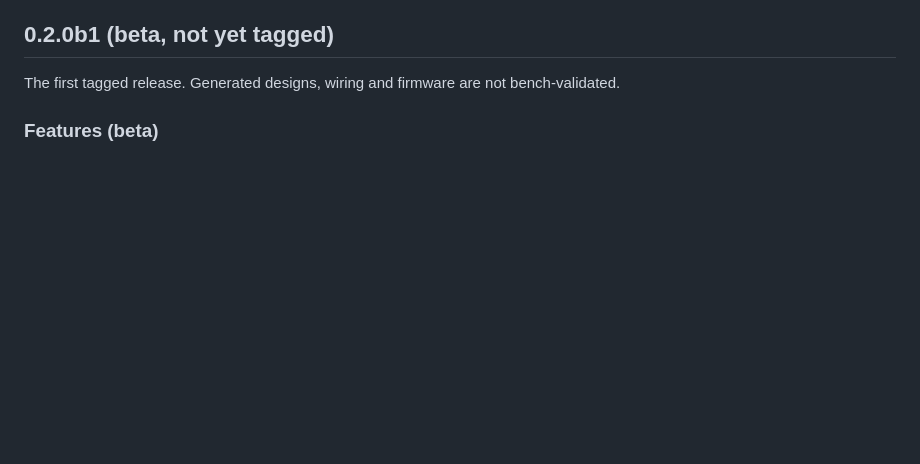
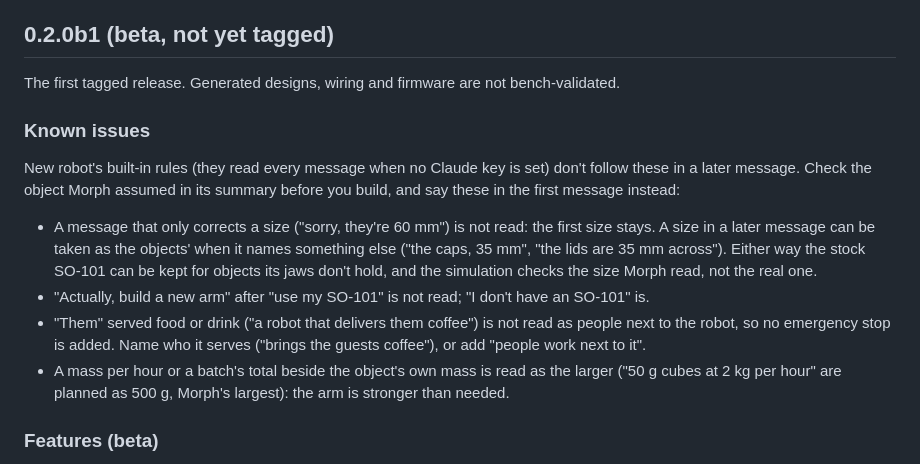
Before and after one commit to jim4226/A16z_Hackathon, a Markdown page: CHANGELOG.md, the part around the change. GitHub-like rendering; blank space fills up the shorter version.

Commit message:
Changelog: known issues in how New robot's built-in rules read later messages
Four rounds of review on a follow-up that read later messages (size corrections, a later "build a new arm", "them"
served food, rates and totals) each found new paths that kept the stock SO-101 for objects it can't hold or lost a
person next to the robot, so the follow-up stays out of this beta. The release notes say what the built-in rules
don't follow in a later message, what that can lead to, and what to type instead (each checked on this tree).

Co-Authored-By: Claude Opus 5.5 <noreply@anthropic.com>
Claude-Session: https://claude.ai/code/session_019pzXz3e7KdUtoZFx4mrtrs

```diff
--- a/CHANGELOG.md
+++ b/CHANGELOG.md
@@ -7,6 +7,20 @@ Windows, `./run_studio.sh --update` on macOS and Linux) switches a clone to the
 ## 0.2.0b1 (beta, not yet tagged)
 
 The first tagged release. Generated designs, wiring and firmware are not bench-validated.
+
+### Known issues
+
+New robot's built-in rules (they read every message when no Claude key is set) don't follow these in a later message.
+Check the object Morph assumed in its summary before you build, and say these in the first message instead:
+- A message that only corrects a size ("sorry, they're 60 mm") is not read: the first size stays. A size in a later
+  message can be taken as the objects' when it names something else ("the caps, 35 mm", "the lids are 35 mm across").
+  Either way the stock SO-101 can be kept for objects its jaws don't hold, and the simulation checks the size Morph
+  read, not the real one.
+- "Actually, build a new arm" after "use my SO-101" is not read; "I don't have an SO-101" is.
+- "Them" served food or drink ("a robot that delivers them coffee") is not read as people next to the robot, so no
+  emergency stop is added. Name who it serves ("brings the guests coffee"), or add "people work next to it".
+- A mass per hour or a batch's total beside the object's own mass is read as the larger ("50 g cubes at 2 kg per hour"
+  are planned as 500 g, Morph's largest): the arm is stronger than needed.
 
 ### Features (beta)
 
```
